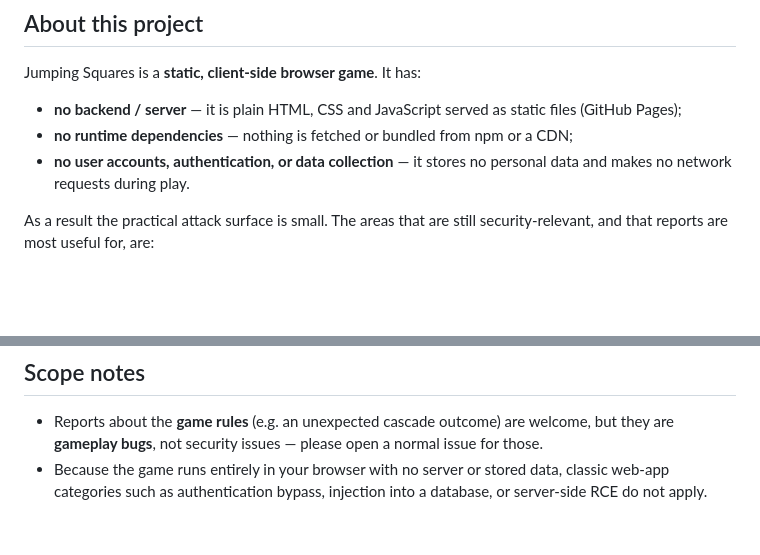
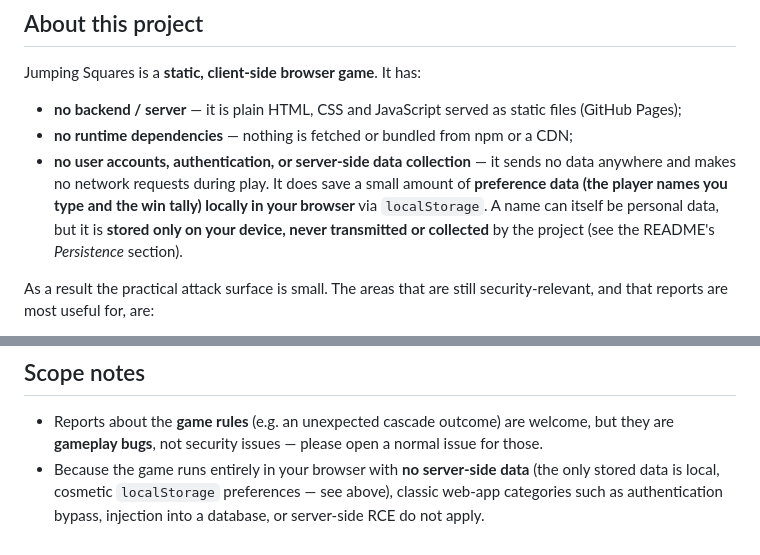
Before and after one commit to tiborh/jumping_squares, a Markdown page: SECURITY.md, 2 parts joined by grey strips. Drawn GitHub-style; blank space fills up the shorter version.

```diff
--- a/SECURITY.md
+++ b/SECURITY.md
@@ -11,8 +11,12 @@ Jumping Squares is a **static, client-side browser game**. It has:
 - **no backend / server** — it is plain HTML, CSS and JavaScript served as
   static files (GitHub Pages);
 - **no runtime dependencies** — nothing is fetched or bundled from npm or a CDN;
-- **no user accounts, authentication, or data collection** — it stores no
-  personal data and makes no network requests during play.
+- **no user accounts, authentication, or server-side data collection** — it
+  sends no data anywhere and makes no network requests during play. It does save
+  a small amount of **preference data (the player names you type and the win
+  tally) locally in your browser** via `localStorage`. A name can itself be
+  personal data, but it is **stored only on your device, never transmitted or
+  collected** by the project (see the README's *Persistence* section).
 
 As a result the practical attack surface is small. The areas that are still
 security-relevant, and that reports are most useful for, are:
@@ -74,6 +78,7 @@ best-effort rather than bound by a formal SLA. As a guideline:
 - Reports about the **game rules** (e.g. an unexpected cascade outcome) are
   welcome, but they are **gameplay bugs**, not security issues — please open a
   normal issue for those.
-- Because the game runs entirely in your browser with no server or stored data,
-  classic web-app categories such as authentication bypass, injection into a
-  database, or server-side RCE do not apply.
+- Because the game runs entirely in your browser with **no server-side data**
+  (the only stored data is local, cosmetic `localStorage` preferences — see
+  above), classic web-app categories such as authentication bypass, injection
+  into a database, or server-side RCE do not apply.
```
Also changed, not shown: README.md (+64 -2 lines).
